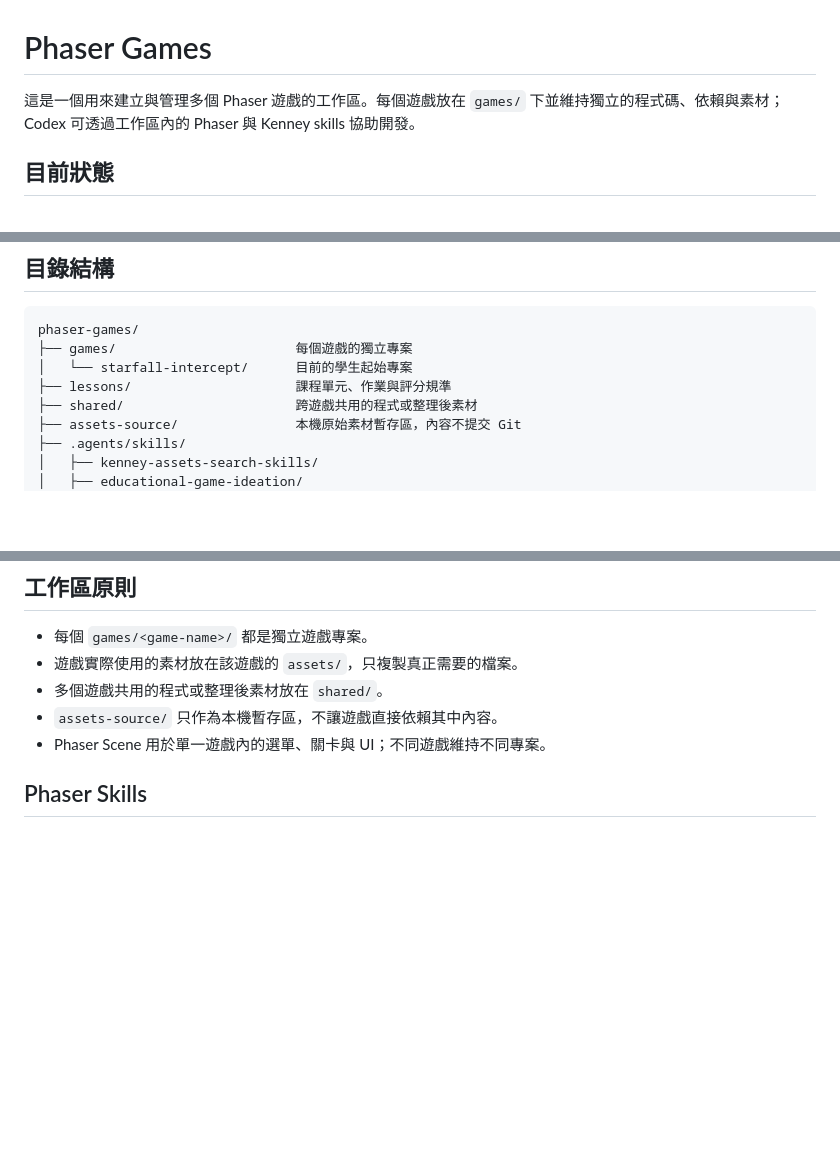
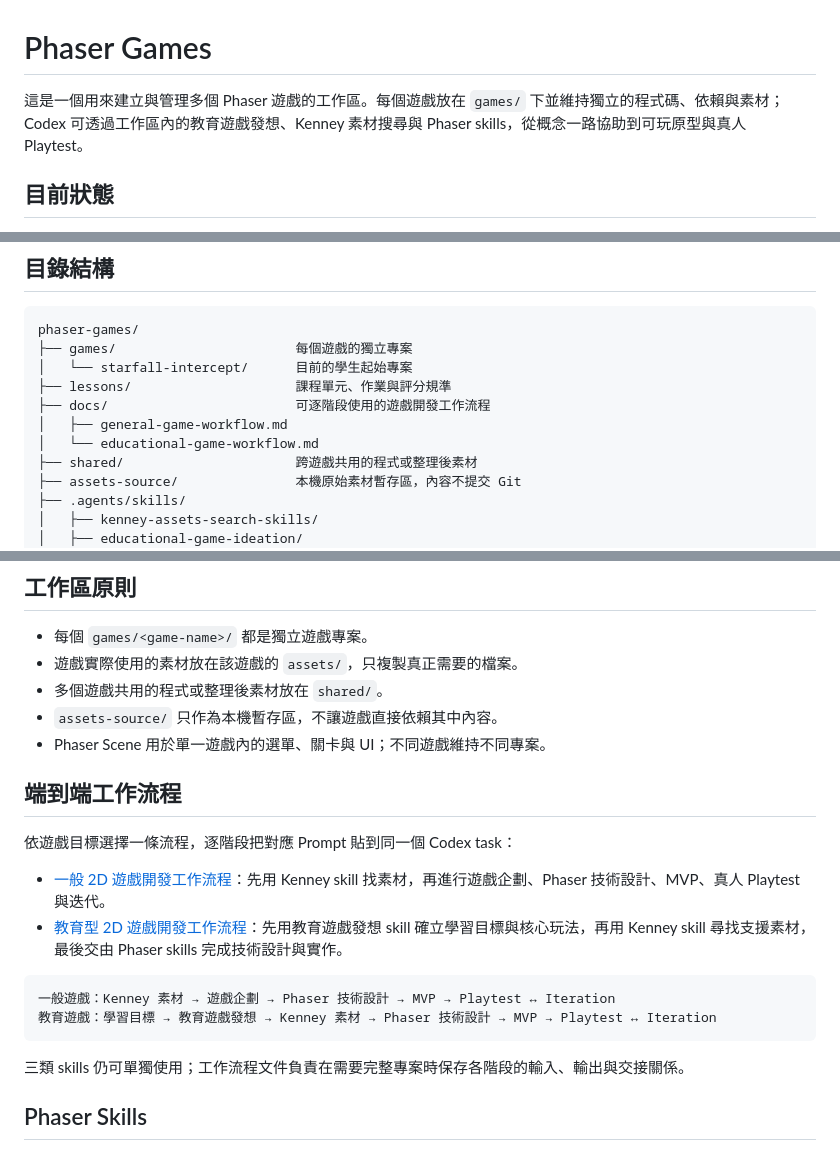
Before and after one commit to lloyd3126/phaser-games, a Markdown page: README.md, 3 parts joined by grey strips. Rendered like a GitHub page; blank space fills up the shorter version.

Commit message:
docs(workflows): add general and educational game guides

````diff
--- a/README.md
+++ b/README.md
@@ -1,6 +1,6 @@
 # Phaser Games
 
-這是一個用來建立與管理多個 Phaser 遊戲的工作區。每個遊戲放在 `games/` 下並維持獨立的程式碼、依賴與素材；Codex 可透過工作區內的 Phaser 與 Kenney skills 協助開發。
+這是一個用來建立與管理多個 Phaser 遊戲的工作區。每個遊戲放在 `games/` 下並維持獨立的程式碼、依賴與素材；Codex 可透過工作區內的教育遊戲發想、Kenney 素材搜尋與 Phaser skills，從概念一路協助到可玩原型與真人 Playtest。
 
 ## 目前狀態
 
@@ -16,6 +16,9 @@ phaser-games/
 ├── games/                       每個遊戲的獨立專案
 │   └── starfall-intercept/      目前的學生起始專案
 ├── lessons/                     課程單元、作業與評分規準
+├── docs/                        可逐階段使用的遊戲開發工作流程
+│   ├── general-game-workflow.md
+│   └── educational-game-workflow.md
 ├── shared/                      跨遊戲共用的程式或整理後素材
 ├── assets-source/               本機原始素材暫存區，內容不提交 Git
 ├── .agents/skills/
@@ -60,6 +63,20 @@ npm run build
 - 多個遊戲共用的程式或整理後素材放在 `shared/`。
 - `assets-source/` 只作為本機暫存區，不讓遊戲直接依賴其中內容。
 - Phaser Scene 用於單一遊戲內的選單、關卡與 UI；不同遊戲維持不同專案。
+
+## 端到端工作流程
+
+依遊戲目標選擇一條流程，逐階段把對應 Prompt 貼到同一個 Codex task：
+
+- [一般 2D 遊戲開發工作流程](docs/general-game-workflow.md)：先用 Kenney skill 找素材，再進行遊戲企劃、Phaser 技術設計、MVP、真人 Playtest 與迭代。
+- [教育型 2D 遊戲開發工作流程](docs/educational-game-workflow.md)：先用教育遊戲發想 skill 確立學習目標與核心玩法，再用 Kenney skill 尋找支援素材，最後交由 Phaser skills 完成技術設計與實作。
+
+```text
+一般遊戲：Kenney 素材 → 遊戲企劃 → Phaser 技術設計 → MVP → Playtest ↔ Iteration
+教育遊戲：學習目標 → 教育遊戲發想 → Kenney 素材 → Phaser 技術設計 → MVP → Playtest ↔ Iteration
+```
+
+三類 skills 仍可單獨使用；工作流程文件負責在需要完整專案時保存各階段的輸入、輸出與交接關係。
 
 ## Phaser Skills
 
````
Also changed, not shown: docs/educational-game-workflow.md (added, +283 -0 lines), docs/general-game-workflow.md (added, +197 -0 lines).
